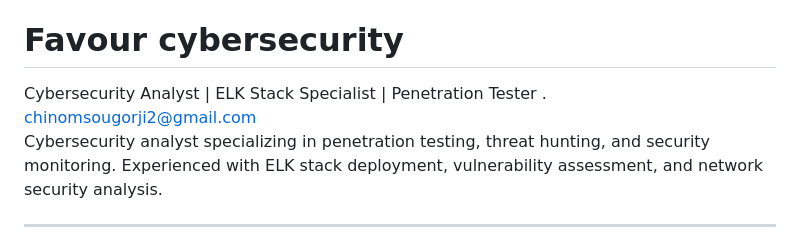
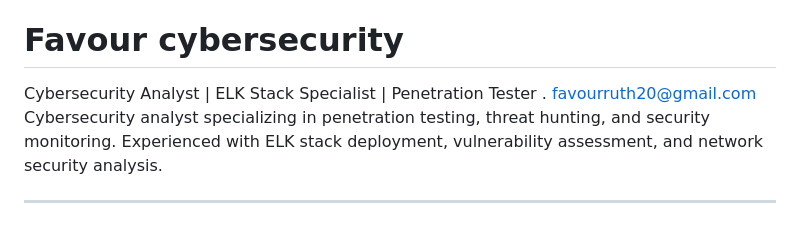
Before and after one commit to favenon/favenon.github.io, a Markdown page: README.md, the part around the change. GitHub-like rendering.

```diff
--- a/README.md
+++ b/README.md
@@ -46,7 +46,7 @@
                     </h1>
                     <div class="subheading mb-5">
                         Cybersecurity Analyst | ELK Stack Specialist | Penetration Tester .
-                        <a href="mailto:chinomsougorji2@gmail.com">chinomsougorji2@gmail.com</a>
+                        <a href="mailto:favourruth20@gmail.com">favourruth20@gmail.com</a>
                     </div>
                     <p class="lead mb-5">Cybersecurity analyst specializing in penetration testing, threat hunting, and security monitoring. Experienced with ELK stack deployment, vulnerability assessment, and network security analysis.</p>
                     <div class="social-icons">
```
